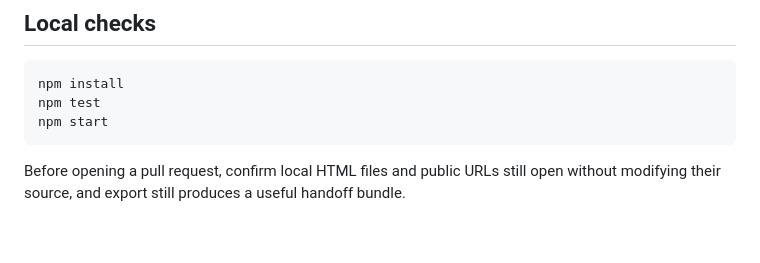
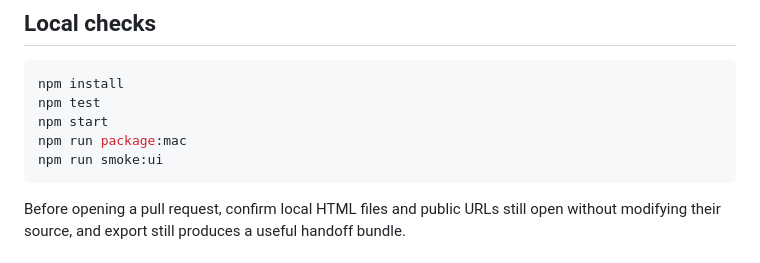
Before and after one commit to DaneShakespear/page-tweaker, a Markdown page: CONTRIBUTING.md, the part around the change. GitHub-like rendering; blank space fills up the shorter version.

````diff
--- a/CONTRIBUTING.md
+++ b/CONTRIBUTING.md
@@ -8,6 +8,8 @@ Page Tweaker is intentionally narrow: it makes visual review and AI handoff fast
 npm install
 npm test
 npm start
+npm run package:mac
+npm run smoke:ui
 ```
 
 Before opening a pull request, confirm local HTML files and public URLs still open without modifying their source, and export still produces a useful handoff bundle.
````
Also changed, not shown: README.md (+6 -2 lines), docs/INSTALLING.md (+4 -0 lines), src/app-icon.png (added), 10 other files.
